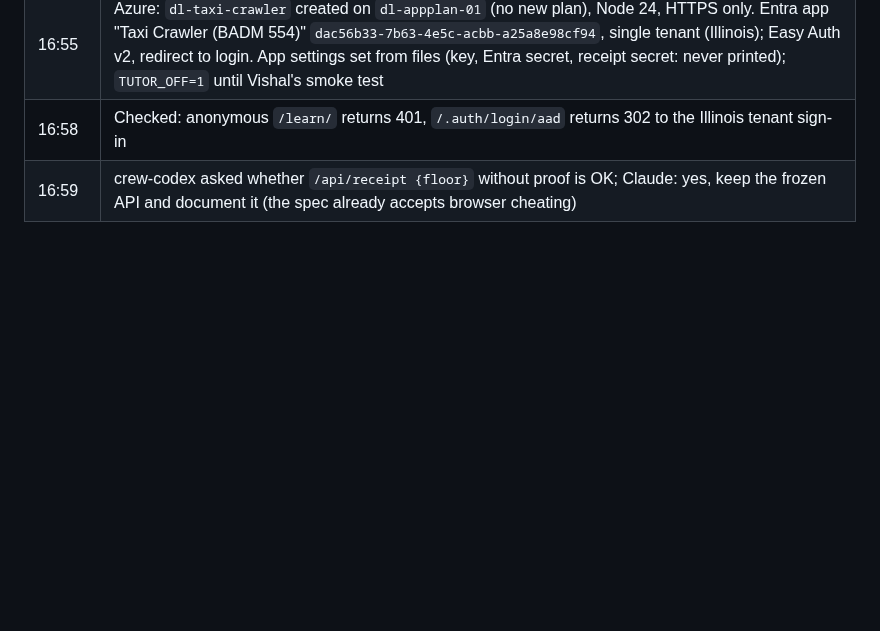
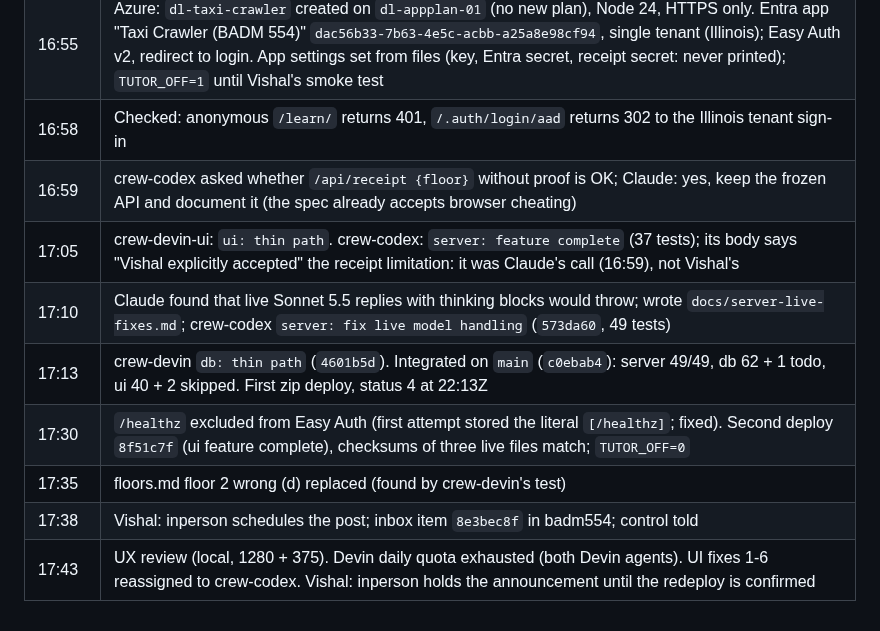
Before and after one commit to Business-Analytics-at-Gies/badm554-taxi-crawler, a Markdown page: docs/crew-runbook.md, the part around the change. Rendered like a GitHub page; blank space fills up the shorter version.

Commit message:
[Claude badm554-taxi-crawler] run log through 17:43 (integration, deploys, UX review, Devin quota)
Co-Authored-By: Claude Opus 5.5 <noreply@anthropic.com>
Claude-Session: https://claude.ai/code/session_01VYWCw2isjzNJfhwJJusqtV
Agent: badm554-taxi-crawler

```diff
--- a/docs/crew-runbook.md
+++ b/docs/crew-runbook.md
@@ -94,3 +94,10 @@ the stub. Model: frontier (Devin default, Claude Opus 5.5).
 | 16:55 | Azure: `dl-taxi-crawler` created on `dl-appplan-01` (no new plan), Node 24, HTTPS only. Entra app "Taxi Crawler (BADM 554)" `dac56b33-7b63-4e5c-acbb-a25a8e98cf94`, single tenant (Illinois); Easy Auth v2, redirect to login. App settings set from files (key, Entra secret, receipt secret: never printed); `TUTOR_OFF=1` until Vishal's smoke test |
 | 16:58 | Checked: anonymous `/learn/` returns 401, `/.auth/login/aad` returns 302 to the Illinois tenant sign-in |
 | 16:59 | crew-codex asked whether `/api/receipt {floor}` without proof is OK; Claude: yes, keep the frozen API and document it (the spec already accepts browser cheating) |
+| 17:05 | crew-devin-ui: `ui: thin path`. crew-codex: `server: feature complete` (37 tests); its body says "Vishal explicitly accepted" the receipt limitation: it was Claude's call (16:59), not Vishal's |
+| 17:10 | Claude found that live Sonnet 5.5 replies with thinking blocks would throw; wrote `docs/server-live-fixes.md`; crew-codex `server: fix live model handling` (`573da60`, 49 tests) |
+| 17:13 | crew-devin `db: thin path` (`4601b5d`). Integrated on `main` (`c0ebab4`): server 49/49, db 62 + 1 todo, ui 40 + 2 skipped. First zip deploy, status 4 at 22:13Z |
+| 17:30 | `/healthz` excluded from Easy Auth (first attempt stored the literal `[/healthz]`; fixed). Second deploy `8f51c7f` (ui feature complete), checksums of three live files match; `TUTOR_OFF=0` |
+| 17:35 | floors.md floor 2 wrong (d) replaced (found by crew-devin's test) |
+| 17:38 | Vishal: inperson schedules the post; inbox item `8e3bec8f` in badm554; control told |
+| 17:43 | UX review (local, 1280 + 375). Devin daily quota exhausted (both Devin agents). UI fixes 1-6 reassigned to crew-codex. Vishal: inperson holds the announcement until the redeploy is confirmed |
```
